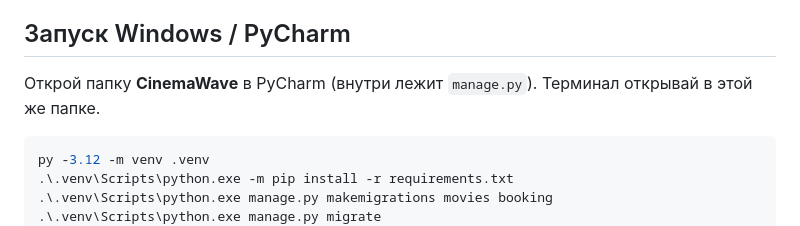
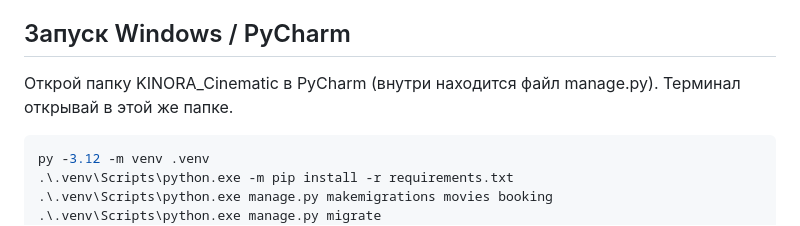
Before and after one commit to kasymovasabina06-eng/KINORA-CINEMA, a Markdown page: README.md, the part around one of its changes. Drawn GitHub-style.

````diff
--- a/README.md
+++ b/README.md
@@ -6,7 +6,7 @@
 
 ## Запуск Windows / PyCharm
 
-Открой папку **CinemaWave** в PyCharm (внутри лежит `manage.py`). Терминал открывай в этой же папке.
+Открой папку KINORA_Cinematic в PyCharm (внутри находится файл manage.py). Терминал открывай в этой же папке.
 
 ```powershell
 py -3.12 -m venv .venv
````
Also changed, not shown: other parts of README.md (+20 -0 lines).
